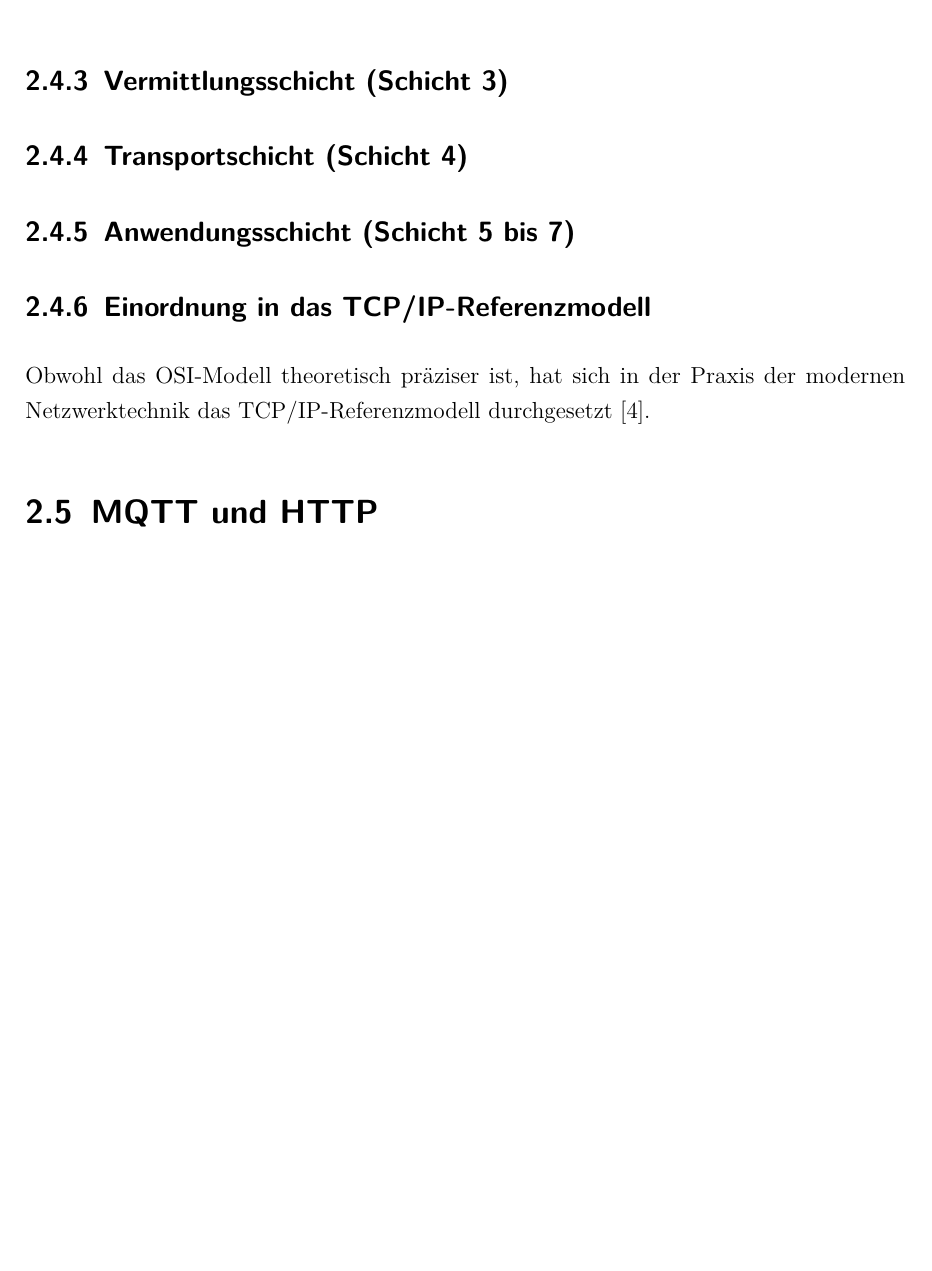
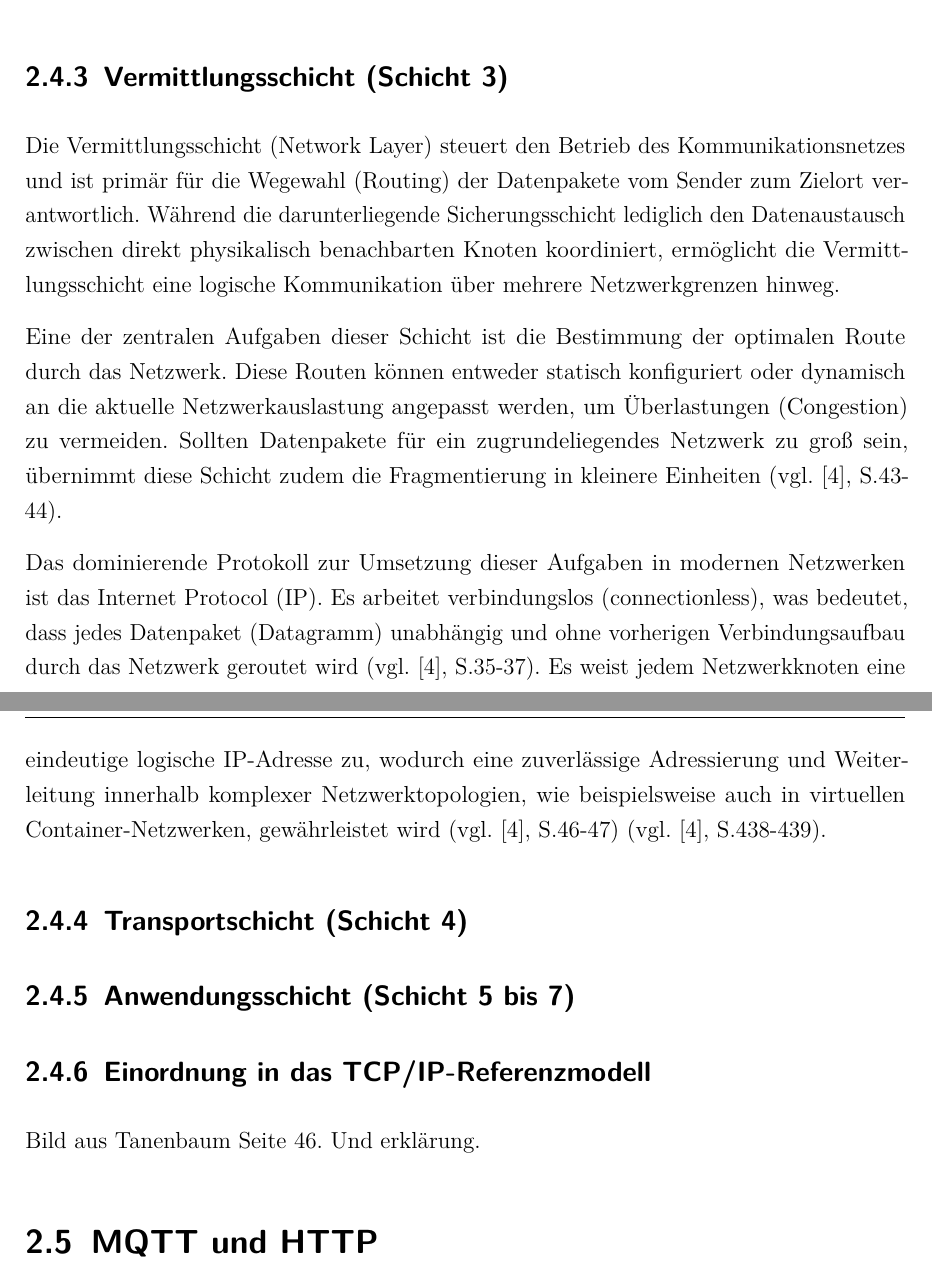
Before and after one commit to Totoba246/T1000_Bericht_Netwerk, a LaTeX document (dokumentation.tex, which reads content/02kapitel.tex): part of page 12 of 25 before the commit and two parts of pages 12 and 13 of 25 after it, the two joined at a grey line, cut so that both start at the same text, the shorter picture padded with empty space. Compiled offline with pdfLaTeX.

Commit message:
Schicht 3 Fertig
Updated references and clarified explanations in the text regarding wireless data transmission, MAC layer protocols, and the network layer's routing responsibilities.

```diff
--- a/content/02kapitel.tex
+++ b/content/02kapitel.tex
@@ -69,13 +69,17 @@ Für die kabellose Datenübertragung im lokalen Netzwerk nutzt der ESP32 den WLA
 
 Um Signalüberlagerungen in der Luft dennoch zu minimieren, kommt auf der MAC-Teilschicht das Protokoll \ac{CSMA/CA} (Carrier Sense Multiple Access with Collision Avoidance) zum Einsatz. Bevor ein Knoten, wie in diesem Fall der Mikrocontroller, einen Datenrahmen sendet, prüft er zunächst, ob das Funkmedium frei ist (Carrier Sense). Um Kollisionen mit anderen wartenden Geräten präventiv zu vermeiden (Collision Avoidance), wartet der Sender eine zufällig gewählte Zeitspanne (Backoff-Zähler) ab, bevor er die Übertragung startet \citeM{i}{tanenbaum2011}{...}{...}.
 
-Da der Sender eigene Kollisionen nicht registrieren kann, erfordert \ac{CSMA/CA} zwingend eine kurze Empfangsbestätigung \ac{ACK} der Gegenstelle. Bleibt dieses \ac{ACK} aus, geht der Sender von einem Übertragungsfehler oder einer Kollision aus, verdoppelt seine zufällige Wartezeit (Exponential Backoff) und unternimmt einen erneuten Sendeversuch\citem{i}{tanenbaum2011}{303}{303}.
+Da der Sender eigene Kollisionen nicht registrieren kann, erfordert \ac{CSMA/CA} zwingend eine kurze Empfangsbestätigung \ac{ACK} der Gegenstelle. Bleibt dieses \ac{ACK} aus, geht der Sender von einem Übertragungsfehler oder einer Kollision aus, verdoppelt seine zufällige Wartezeit (Exponential Backoff) und unternimmt einen erneuten Sendeversuch\citeM{i}{tanenbaum2011}{303}{303}.
 % ---------------------------------------------------------
 % 3. DIE NETZWERKSCHICHT (Wichtig für Docker!)
 % ---------------------------------------------------------
 \subsection{Vermittlungsschicht (Schicht 3)}
-% DEINE AUFGABE: Erkläre, dass es hier um das Routing von Paketen quer durch verschiedene Netzwerke geht.
-% PROJEKTBEZUG: Nenne das IP-Protokoll (Internet Protocol). Erwähne kurz, dass diese Schicht später wichtig wird, um zu verstehen, wie das Docker-Bridge-Netzwerk intern die IP-Adressen für InfluxDB und Grafana routet. \cite{tanenbaum2011}
+
+Die Vermittlungsschicht (Network Layer) steuert den Betrieb des Kommunikationsnetzes und ist primär für die Wegewahl (Routing) der Datenpakete vom Sender zum Zielort verantwortlich. Während die darunterliegende Sicherungsschicht lediglich den Datenaustausch zwischen direkt physikalisch benachbarten Knoten koordiniert, ermöglicht die Vermittlungsschicht eine logische Kommunikation über mehrere Netzwerkgrenzen hinweg.
+
+Eine der zentralen Aufgaben dieser Schicht ist die Bestimmung der optimalen Route durch das Netzwerk. Diese Routen können entweder statisch konfiguriert oder dynamisch an die aktuelle Netzwerkauslastung angepasst werden, um Überlastungen (Congestion) zu vermeiden. Sollten Datenpakete für ein zugrundeliegendes Netzwerk zu groß sein, übernimmt diese Schicht zudem die Fragmentierung in kleinere Einheiten \citeM{i}{tanenbaum2011}{43}{44}.
+
+Das dominierende Protokoll zur Umsetzung dieser Aufgaben in modernen Netzwerken ist das Internet Protocol (IP). Es arbeitet verbindungslos (connectionless), was bedeutet, dass jedes Datenpaket (Datagramm) unabhängig und ohne vorherigen Verbindungsaufbau durch das Netzwerk geroutet wird \citeM{i}{tanenbaum2011}{35}{37}. Es weist jedem Netzwerkknoten eine eindeutige logische IP-Adresse zu, wodurch eine zuverlässige Adressierung und Weiterleitung innerhalb komplexer Netzwerktopologien, wie beispielsweise auch in virtuellen Container-Netzwerken, gewährleistet wird  \citeM{i}{tanenbaum2011}{46}{47} \citeM{i}{tanenbaum2011}{438}{439}.
 
 % ---------------------------------------------------------
 % 4. DIE TRANSPORTSCHICHT (Dein wichtigster Teil!)
@@ -95,8 +99,7 @@ Da der Sender eigene Kollisionen nicht registrieren kann, erfordert \ac{CSMA/CA}
 % 6. DER SCHWENK ZUM TCP/IP-MODELL
 % ---------------------------------------------------------
 \subsection{Einordnung in das TCP/IP-Referenzmodell}
-Obwohl das OSI-Modell theoretisch präziser ist, hat sich in der Praxis der modernen Netzwerktechnik das TCP/IP-Referenzmodell durchgesetzt \cite{tanenbaum2011}.
-% DEINE AUFGABE: Erkläre in 2-3 Sätzen, dass dieses Modell nur 4 Schichten hat (Netzzugang, Internet, Transport, Anwendung). Es fasst die OSI-Schichten 1+2 sowie 5-7 zusammen. Schließe damit ab, dass die in diesem Projekt genutzte Architektur (IP, TCP, MQTT/HTTP) exakt diesem TCP/IP-Stack entspricht.
+Bild aus Tanenbaum Seite 46. Und erklärung.
 
 
 \section{MQTT und HTTP}
```
